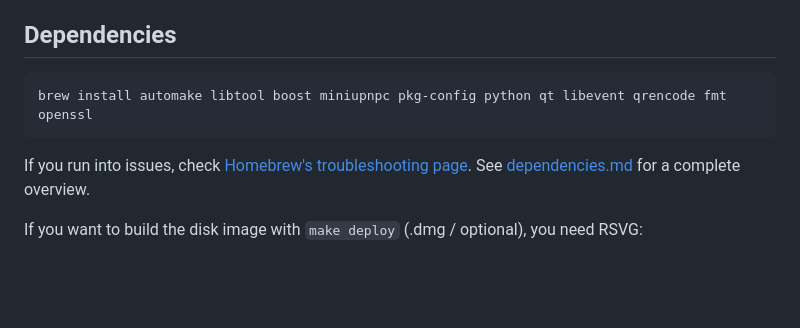
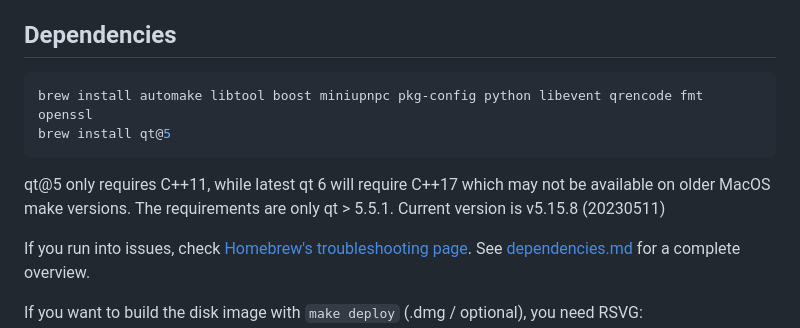
Before and after one commit to koh-gt/ferrite-core, a Markdown page: doc/build-osx.md, the part around the change. Rendered like a GitHub page; blank space fills up the shorter version.

Commit message:
Update build-osx.md - qt@5

````diff
--- a/doc/build-osx.md
+++ b/doc/build-osx.md
@@ -19,8 +19,11 @@ Then install [Homebrew](https://brew.sh).
 
 ## Dependencies
 ```shell
-brew install automake libtool boost miniupnpc pkg-config python qt libevent qrencode fmt openssl
+brew install automake libtool boost miniupnpc pkg-config python libevent qrencode fmt openssl
+brew install qt@5
 ```
+qt@5 only requires C++11, while latest qt 6 will require C++17 which may not be available on older MacOS make versions.
+The requirements are only qt > 5.5.1. Current version is v5.15.8 (20230511)
 
 If you run into issues, check [Homebrew's troubleshooting page](https://docs.brew.sh/Troubleshooting).
 See [dependencies.md](dependencies.md) for a complete overview.
````
